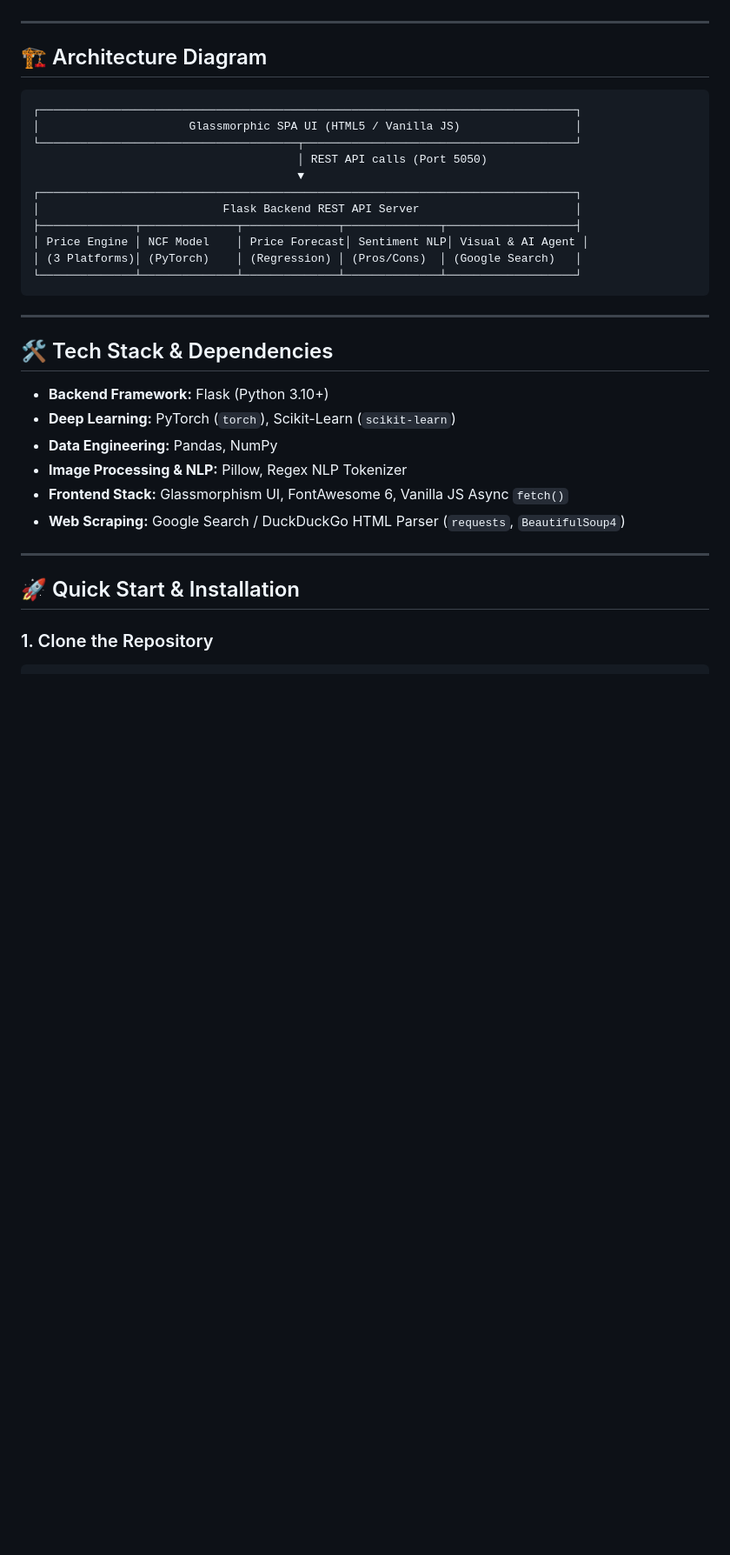
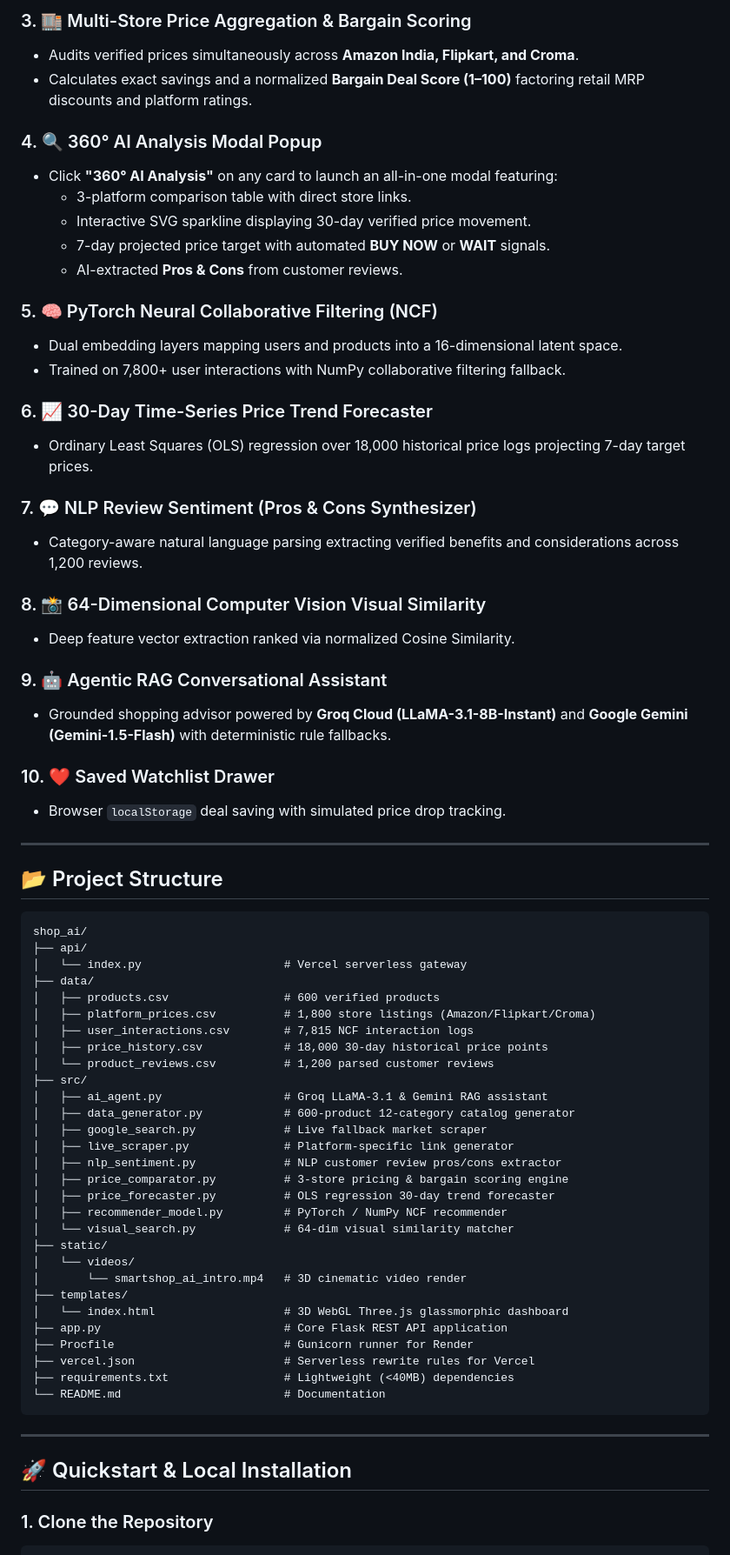
Before and after one commit to suryaramisetty70-pyt/shop_ai, a Markdown page: README.md, the part around one of its changes. Shown at 87% size. GitHub-like rendering; blank space fills up the shorter version.

Commit message:
docs: comprehensive 2026 README update with 3D animation, 600+ products, and full architecture specs

````diff
--- a/README.md
+++ b/README.md
@@ -34,36 +62,72 @@ The system unifies **500 catalog products** across 10 main categories with **liv
+### 3. 🏬 Multi-Store Price Aggregation & Bargain Scoring
+- Audits verified prices simultaneously across **Amazon India, Flipkart, and Croma**.
+- Calculates exact savings and a normalized **Bargain Deal Score (1–100)** factoring retail MRP discounts and platform ratings.
+
+### 4. 🔍 360° AI Analysis Modal Popup
+- Click **"360° AI Analysis"** on any card to launch an all-in-one modal featuring:
+  - 3-platform comparison table with direct store links.
+  - Interactive SVG sparkline displaying 30-day verified price movement.
+  - 7-day projected price target with automated **BUY NOW** or **WAIT** signals.
+  - AI-extracted **Pros & Cons** from customer reviews.
+
+### 5. 🧠 PyTorch Neural Collaborative Filtering (NCF)
+- Dual embedding layers mapping users and products into a 16-dimensional latent space.
+- Trained on 7,800+ user interactions with NumPy collaborative filtering fallback.
+
+### 6. 📈 30-Day Time-Series Price Trend Forecaster
+- Ordinary Least Squares (OLS) regression over 18,000 historical price logs projecting 7-day target prices.
+
+### 7. 💬 NLP Review Sentiment (Pros & Cons Synthesizer)
+- Category-aware natural language parsing extracting verified benefits and considerations across 1,200 reviews.
+
+### 8. 📸 64-Dimensional Computer Vision Visual Similarity
+- Deep feature vector extraction ranked via normalized Cosine Similarity.
+
+### 9. 🤖 Agentic RAG Conversational Assistant
+- Grounded shopping advisor powered by **Groq Cloud (LLaMA-3.1-8B-Instant)** and **Google Gemini (Gemini-1.5-Flash)** with deterministic rule fallbacks.
+
+### 10. ❤️ Saved Watchlist Drawer
+- Browser `localStorage` deal saving with simulated price drop tracking.
 
 ---
 
-## 🏗️ Architecture Diagram
+## 📂 Project Structure
 
 ```
-┌───────────────────────────────────────────────────────────────────────────────┐
-│                      Glassmorphic SPA UI (HTML5 / Vanilla JS)                 │
-└──────────────────────────────────────┬────────────────────────────────────────┘
-                                       │ REST API calls (Port 5050)
-                                       ▼
-┌───────────────────────────────────────────────────────────────────────────────┐
-│                           Flask Backend REST API Server                       │
-├──────────────┬──────────────┬──────────────┬──────────────┬───────────────────┤
-│ Price Engine │ NCF Model    │ Price Forecast│ Sentiment NLP│ Visual & AI Agent │
-│ (3 Platforms)│ (PyTorch)    │ (Regression) │ (Pros/Cons)  │ (Google Search)   │
-└──────────────┴──────────────┴──────────────┴──────────────┴───────────────────┘
+shop_ai/
+├── api/
+│   └── index.py                     # Vercel serverless gateway
+├── data/
+│   ├── products.csv                 # 600 verified products
+│   ├── platform_prices.csv          # 1,800 store listings (Amazon/Flipkart/Croma)
+│   ├── user_interactions.csv        # 7,815 NCF interaction logs
+│   ├── price_history.csv            # 18,000 30-day historical price points
+│   └── product_reviews.csv          # 1,200 parsed customer reviews
+├── src/
+│   ├── ai_agent.py                  # Groq LLaMA-3.1 & Gemini RAG assistant
+│   ├── data_generator.py            # 600-product 12-category catalog generator
+│   ├── google_search.py             # Live fallback market scraper
+│   ├── live_scraper.py              # Platform-specific link generator
+│   ├── nlp_sentiment.py             # NLP customer review pros/cons extractor
+│   ├── price_comparator.py          # 3-store pricing & bargain scoring engine
+│   ├── price_forecaster.py          # OLS regression 30-day trend forecaster
+│   ├── recommender_model.py         # PyTorch / NumPy NCF recommender
+│   └── visual_search.py             # 64-dim visual similarity matcher
+├── static/
+│   └── videos/
+│       └── smartshop_ai_intro.mp4   # 3D cinematic video render
+├── templates/
+│   └── index.html                   # 3D WebGL Three.js glassmorphic dashboard
+├── app.py                           # Core Flask REST API application
+├── Procfile                         # Gunicorn runner for Render
+├── vercel.json                      # Serverless rewrite rules for Vercel
+├── requirements.txt                 # Lightweight (<40MB) dependencies
+└── README.md                        # Documentation
 ```
 
 ---
 
-## 🛠️ Tech Stack & Dependencies
-
-- **Backend Framework:** Flask (Python 3.10+)
-- **Deep Learning:** PyTorch (`torch`), Scikit-Learn (`scikit-learn`)
-- **Data Engineering:** Pandas, NumPy
-- **Image Processing & NLP:** Pillow, Regex NLP Tokenizer
-- **Frontend Stack:** Glassmorphism UI, FontAwesome 6, Vanilla JS Async `fetch()`
-- **Web Scraping:** Google Search / DuckDuckGo HTML Parser (`requests`, `BeautifulSoup4`)
-
----
-
-## 🚀 Quick Start & Installation
+## 🚀 Quickstart & Local Installation
 
 ### 1. Clone the Repository
 ```bash
````
Also changed, not shown: other parts of README.md (+60 -63 lines).
